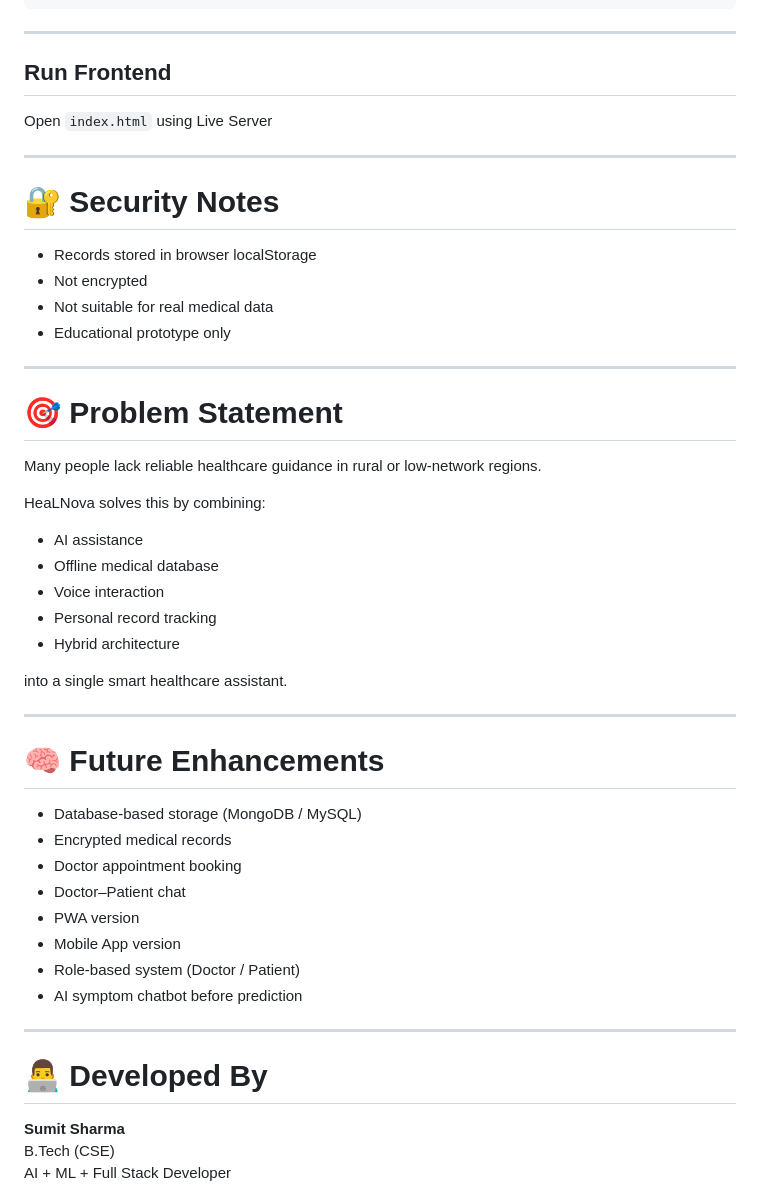
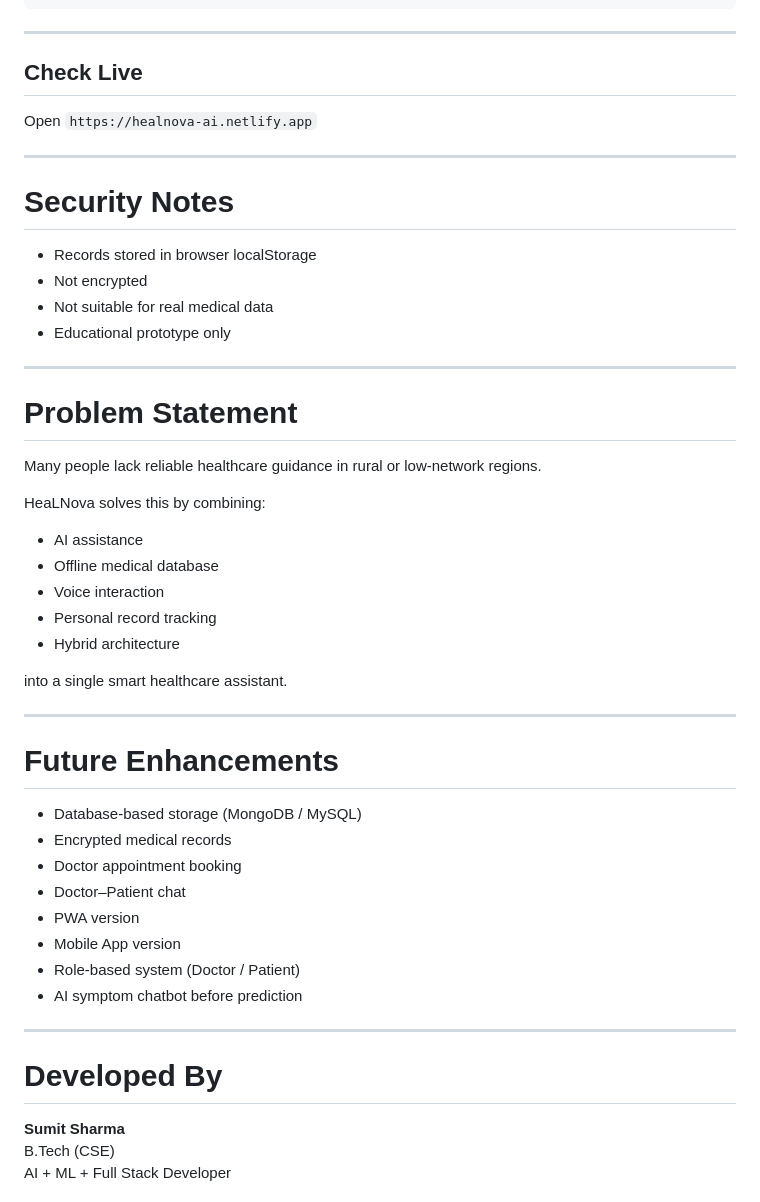
Before and after one commit to Sumit-Sharma4/HealNova-AI-Health-Assistant, a Markdown page: README.md, the part around one of its changes. Drawn GitHub-style.

```diff
--- a/README.md
+++ b/README.md
@@ -302,13 +302,13 @@ HealNova-AI-Health-Assistant/
 
 ---
 
-##   Run Frontend
+##   Check Live
 
-Open `index.html` using Live Server
+Open `https://healnova-ai.netlify.app`
 
 ---
 
-# 🔐 Security Notes
+#  Security Notes
 
 - Records stored in browser localStorage
 - Not encrypted
@@ -317,7 +317,7 @@ Open `index.html` using Live Server
 
 ---
 
-# 🎯 Problem Statement
+#  Problem Statement
 
 Many people lack reliable healthcare guidance in rural or low-network regions.
 
@@ -333,7 +333,7 @@ into a single smart healthcare assistant.
 
 ---
 
-# 🧠 Future Enhancements
+#  Future Enhancements
 
 - Database-based storage (MongoDB / MySQL)
 - Encrypted medical records
@@ -346,7 +346,7 @@ into a single smart healthcare assistant.
 
 ---
 
-# 👨‍💻 Developed By
+#  Developed By
 
 **Sumit Sharma**
 B.Tech (CSE)
```
Also changed, not shown: other parts of README.md (+36 -36 lines).
